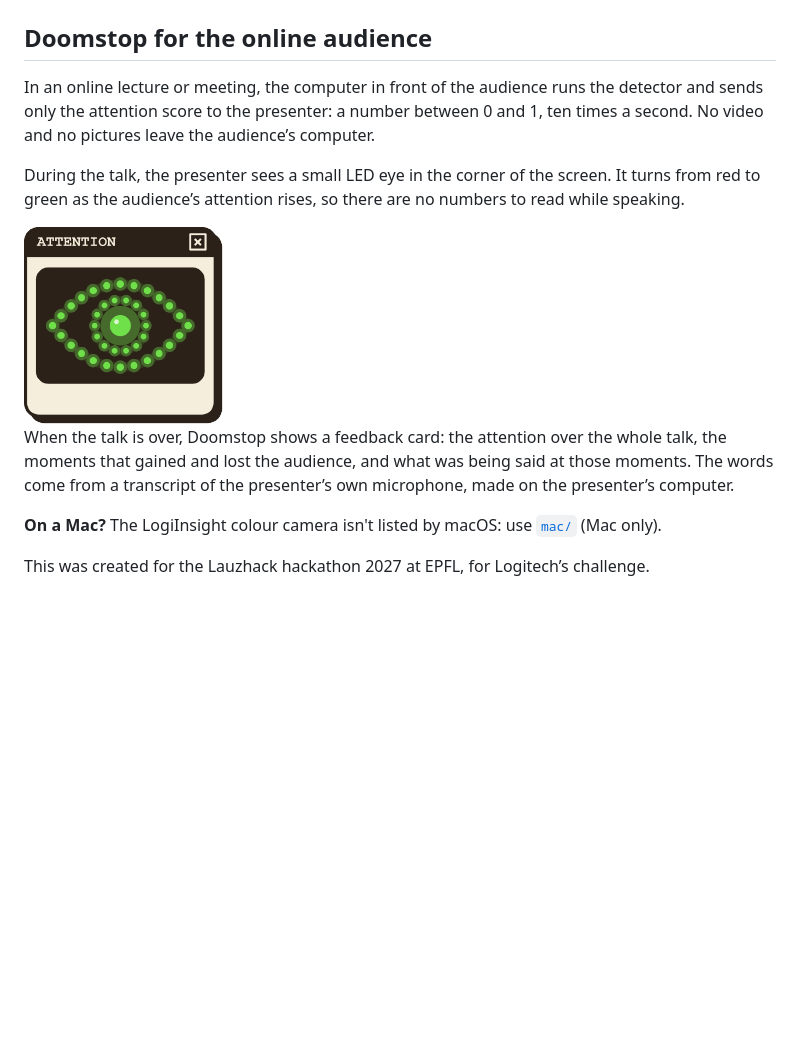
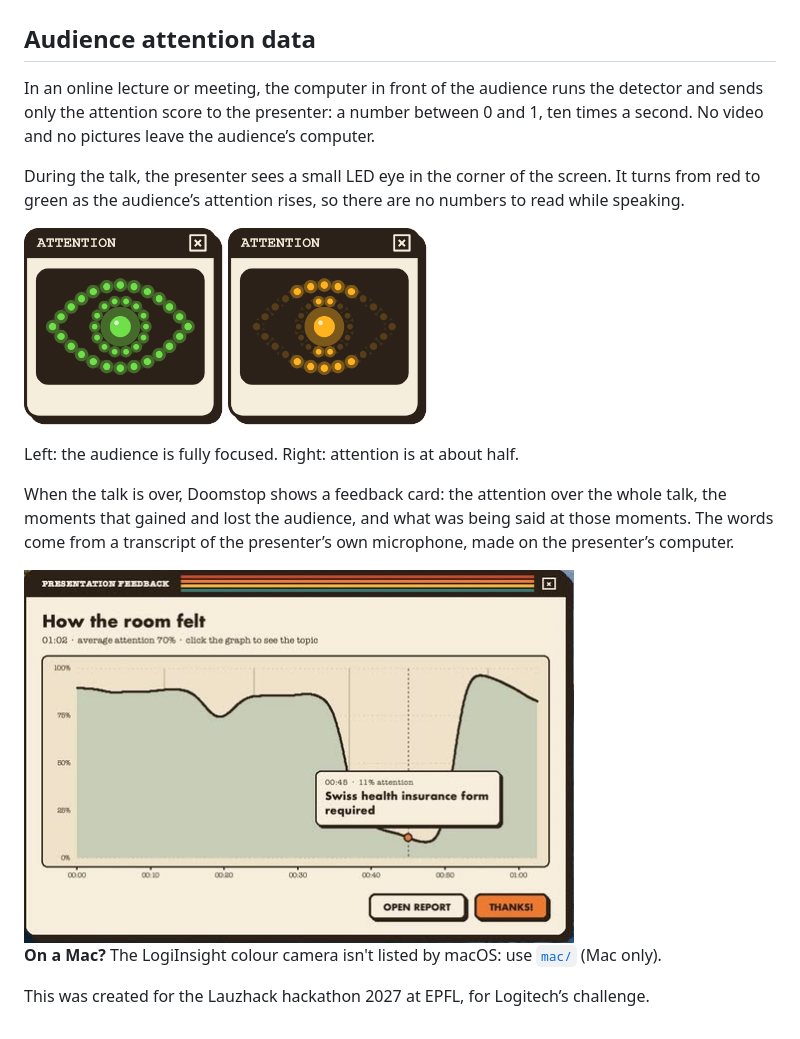
Before and after one commit to HampSwe/doomstop, a Markdown page: README.md, the part around the change. Rendered like a GitHub page; pictures changed too: images/attention_eye_amber.png (added), images/feedback_card.jpg (added); blank space fills up the shorter version.

Commit message:
README: Audience attention data section with the feedback card and the eye at full and medium attention

```diff
--- a/README.md
+++ b/README.md
@@ -12,15 +12,19 @@ When it detects doomscrolling, this notification appears on the screen and a voi
 
 <img src="images/popup_card.png" alt="The notification: a card with a green LED eye, the headline DOOMSCROLL DETECTED, the text Get back to work, and an I'M BACK! button" width="470">
 
-## Doomstop for the online audience
+## Audience attention data
 
 In an online lecture or meeting, the computer in front of the audience runs the detector and sends only the attention score to the presenter: a number between 0 and 1, ten times a second. No video and no pictures leave the audience’s computer.
 
 During the talk, the presenter sees a small LED eye in the corner of the screen. It turns from red to green as the audience’s attention rises, so there are no numbers to read while speaking.
 
-<img src="images/attention_eye.png" alt="The presenter's attention meter: an LED eye, fully lit and green when the audience is paying attention" width="200">
+<img src="images/attention_eye.png" alt="The presenter's attention meter at full attention: an LED eye, fully lit and green" width="200"> <img src="images/attention_eye_amber.png" alt="The presenter's attention meter at medium attention: the LED eye in amber, lit only around its middle" width="200">
+
+Left: the audience is fully focused. Right: attention is at about half.
 
 When the talk is over, Doomstop shows a feedback card: the attention over the whole talk, the moments that gained and lost the audience, and what was being said at those moments. The words come from a transcript of the presenter’s own microphone, made on the presenter’s computer.
+
+<img src="images/feedback_card.jpg" alt="The feedback card after a talk, titled How the room felt: a graph of the attention over a one-minute talk, with the lowest point at 0:45 marked 11 % attention and labelled with the topic being spoken about" width="550">
 
 **On a Mac?** The LogiInsight colour camera isn't listed by macOS: use [`mac/`](mac/README.md) (Mac only).
 
```
